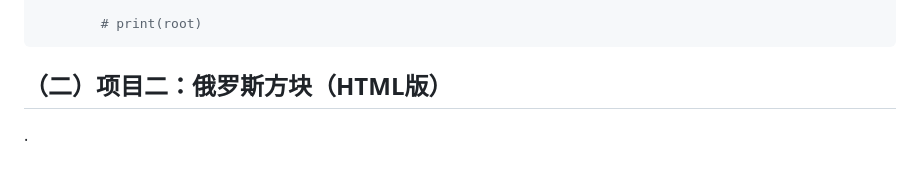
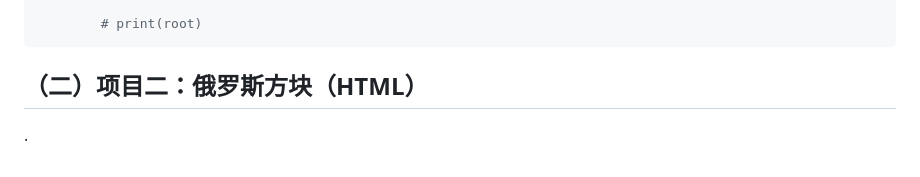
Before and after one commit to PysCode/pys-script, a Markdown page: README.md, the part around the change. Drawn GitHub-style.

Commit message:
更新 README.md

````diff
--- a/README.md
+++ b/README.md
@@ -244,6 +244,6 @@ if __name__ == "__main__":
         # print(root)
 ```
 
-## （二）项目二：**俄罗斯方块（HTML版）**
+## （二）项目二：**俄罗斯方块（HTML）**
 
 .
````
